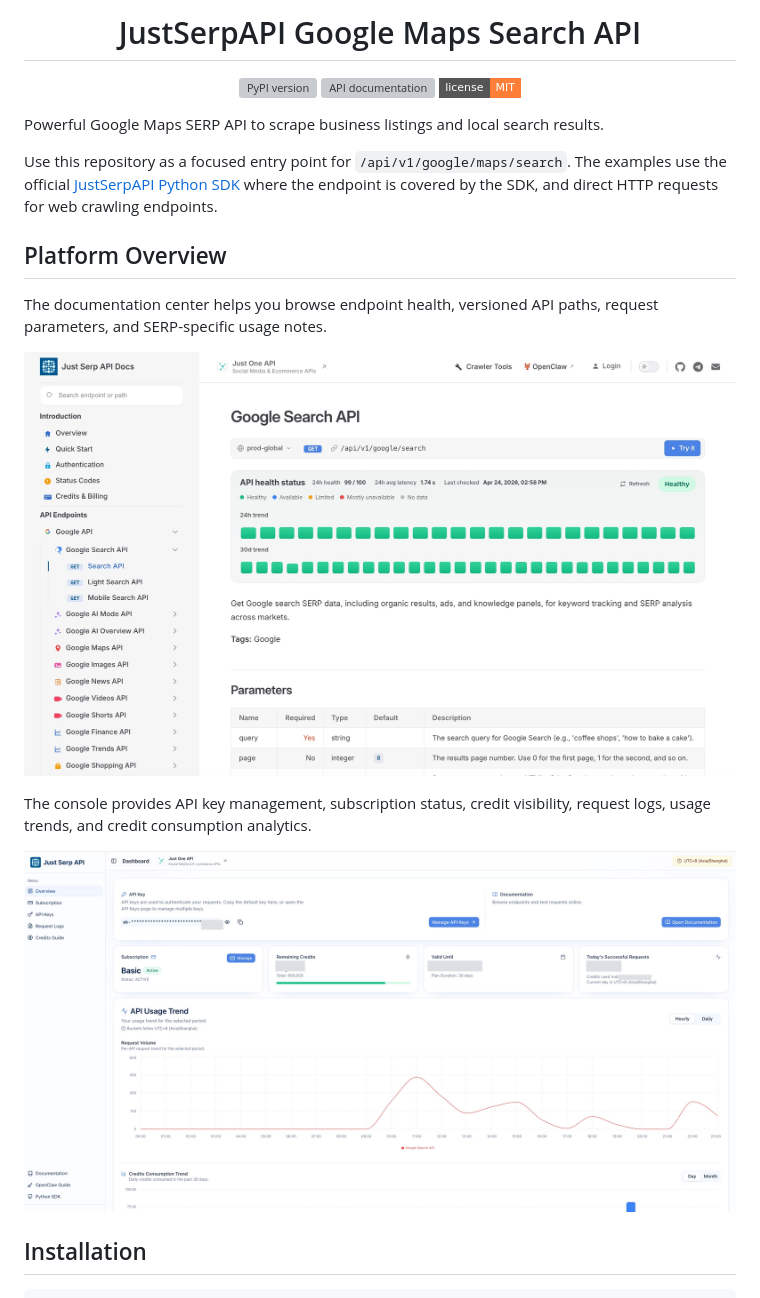
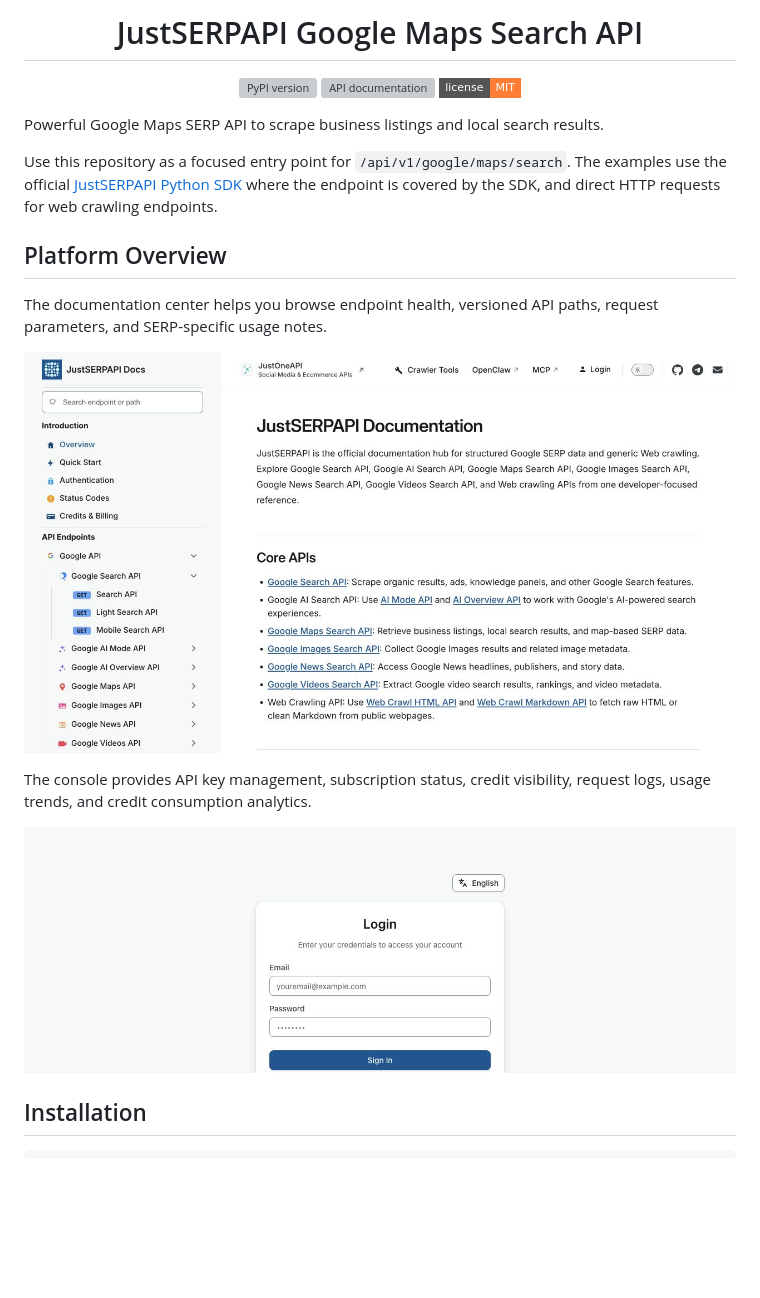
Before and after one commit to justserpapi/google-maps-search, a Markdown page: README.md, the part around one of its changes. GitHub-like rendering; pictures changed too: docs/images/readme/api-docs-en.jpg, docs/images/readme/console-en.jpg; badges without logos; blank space fills up the shorter version; grey boxes are pictures that could not be loaded.

Commit message:
docs: unify JustSERPAPI branding and public screenshots

```diff
--- a/README.md
+++ b/README.md
@@ -6,7 +6,7 @@
   </a>
 </p>
 
-<h1 align="center">JustSerpAPI Google Maps Search API</h1>
+<h1 align="center">JustSERPAPI Google Maps Search API</h1>
 
 <p align="center">
   <a href="https://pypi.org/project/justserpapi/?utm_source=github.com&utm_medium=referral&utm_campaign=justserpapi_google_maps_search&utm_content=repo_readme_pypi_badge">
@@ -22,7 +22,7 @@
 
 Powerful Google Maps SERP API to scrape business listings and local search results.
 
-Use this repository as a focused entry point for `/api/v1/google/maps/search`. The examples use the official [JustSerpAPI Python SDK](https://pypi.org/project/justserpapi/?utm_source=github.com&utm_medium=referral&utm_campaign=justserpapi_google_maps_search&utm_content=repo_readme_pypi_badge) where the endpoint is covered by the SDK, and direct HTTP requests for web crawling endpoints.
+Use this repository as a focused entry point for `/api/v1/google/maps/search`. The examples use the official [JustSERPAPI Python SDK](https://pypi.org/project/justserpapi/?utm_source=github.com&utm_medium=referral&utm_campaign=justserpapi_google_maps_search&utm_content=repo_readme_pypi_badge) where the endpoint is covered by the SDK, and direct HTTP requests for web crawling endpoints.
 
 ## Platform Overview
 
```
Also changed, not shown: other parts of README.md (+5 -5 lines).
